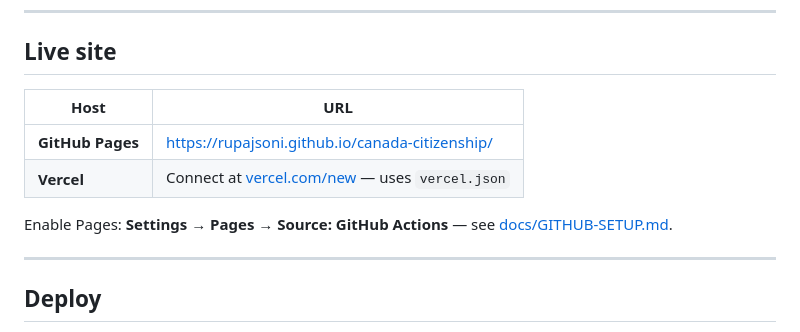
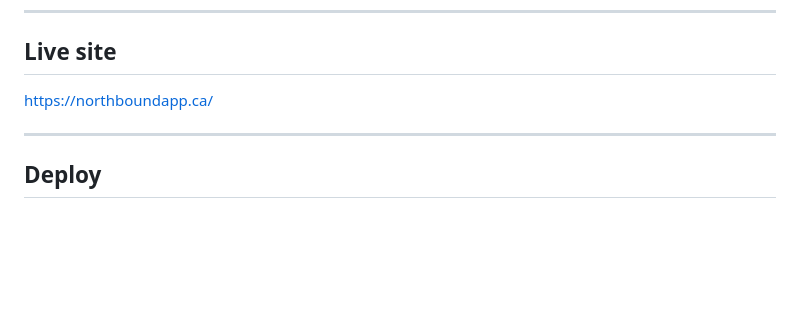
Before and after one commit to rupajsoni/canada-citizenship, a Markdown page: README.md, the part around the change. Rendered like a GitHub page; blank space fills up the shorter version.

```diff
--- a/README.md
+++ b/README.md
@@ -34,12 +34,7 @@ chmod +x scripts/serve.sh
 
 ## Live site
 
-| Host | URL |
-|------|-----|
-| **GitHub Pages** | https://rupajsoni.github.io/canada-citizenship/ |
-| **Vercel** | Connect at [vercel.com/new](https://vercel.com/new) — uses `vercel.json` |
-
-Enable Pages: **Settings → Pages → Source: GitHub Actions** — see [docs/GITHUB-SETUP.md](docs/GITHUB-SETUP.md).
+https://northboundapp.ca/
 
 ---
 
```
